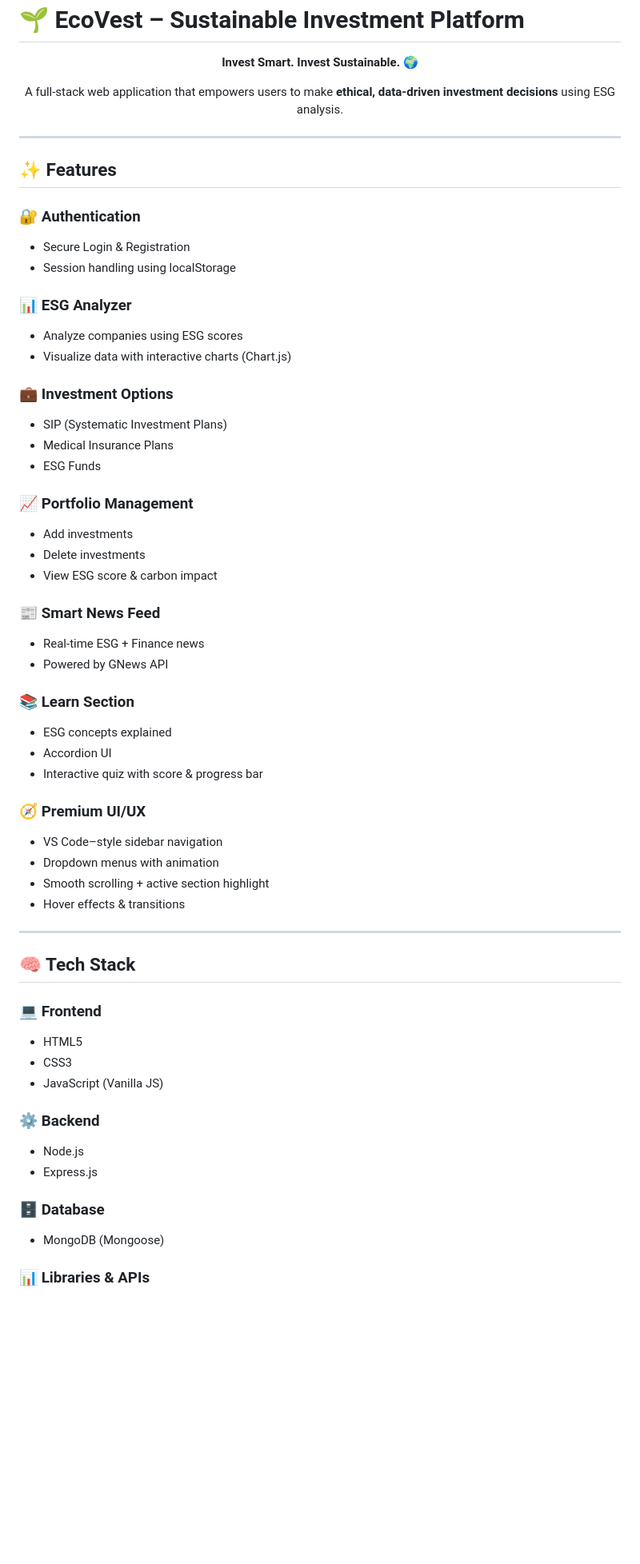
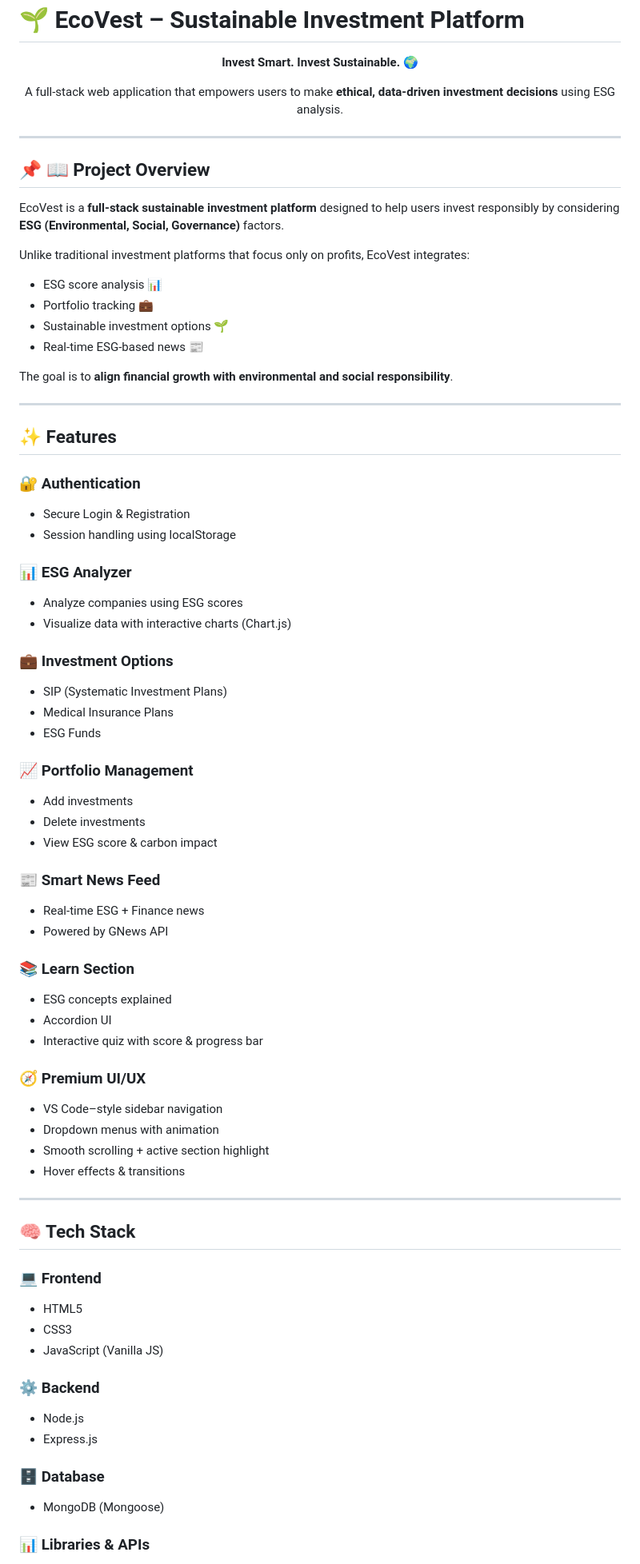
Before and after one commit to Yuvraj-Yadav-dev/EthicalAndSustainableInvestment, a Markdown page: README.md, the part around one of its changes. Shown at 80% size. Drawn GitHub-style; blank space fills up the shorter version.

```diff
--- a/README.md
+++ b/README.md
@@ -10,65 +10,69 @@
 
 ---
 
+## 📌 📖 Project Overview
+
+EcoVest is a **full-stack sustainable investment platform** designed to help users invest responsibly by considering **ESG (Environmental, Social, Governance)** factors.
+
+Unlike traditional investment platforms that focus only on profits, EcoVest integrates:
+- ESG score analysis 📊
+- Portfolio tracking 💼
+- Sustainable investment options 🌱
+- Real-time ESG-based news 📰
+
+The goal is to **align financial growth with environmental and social responsibility**.
+
+---
+
 ## ✨ Features
 
 ### 🔐 Authentication
-
-* Secure Login & Registration
-* Session handling using localStorage
+- Secure Login & Registration
+- Session handling using localStorage
 
 ### 📊 ESG Analyzer
-
-* Analyze companies using ESG scores
-* Visualize data with interactive charts (Chart.js)
+- Analyze companies using ESG scores
+- Visualize data with interactive charts (Chart.js)
 
 ### 💼 Investment Options
-
-* SIP (Systematic Investment Plans)
-* Medical Insurance Plans
-* ESG Funds
+- SIP (Systematic Investment Plans)
+- Medical Insurance Plans
+- ESG Funds
 
 ### 📈 Portfolio Management
-
-* Add investments
-* Delete investments
-* View ESG score & carbon impact
+- Add investments
+- Delete investments
+- View ESG score & carbon impact
 
 ### 📰 Smart News Feed
-
-* Real-time ESG + Finance news
-* Powered by GNews API
+- Real-time ESG + Finance news
+- Powered by GNews API
 
 ### 📚 Learn Section
-
-* ESG concepts explained
-* Accordion UI
-* Interactive quiz with score & progress bar
+- ESG concepts explained
+- Accordion UI
+- Interactive quiz with score & progress bar
 
 ### 🧭 Premium UI/UX
-
-* VS Code–style sidebar navigation
-* Dropdown menus with animation
-* Smooth scrolling + active section highlight
-* Hover effects & transitions
+- VS Code–style sidebar navigation
+- Dropdown menus with animation
+- Smooth scrolling + active section highlight
+- Hover effects & transitions
 
 ---
 
 ## 🧠 Tech Stack
 
 ### 💻 Frontend
-
-* HTML5
-* CSS3
-* JavaScript (Vanilla JS)
+- HTML5
+- CSS3
+- JavaScript (Vanilla JS)
 
 ### ⚙️ Backend
-
-* Node.js
-* Express.js
+- Node.js
+- Express.js
 
 ### 🗄️ Database
-
-* MongoDB (Mongoose)
+- MongoDB (Mongoose)
 
 ### 📊 Libraries & APIs
```
Also changed, not shown: other parts of README.md (+99 -71 lines).
